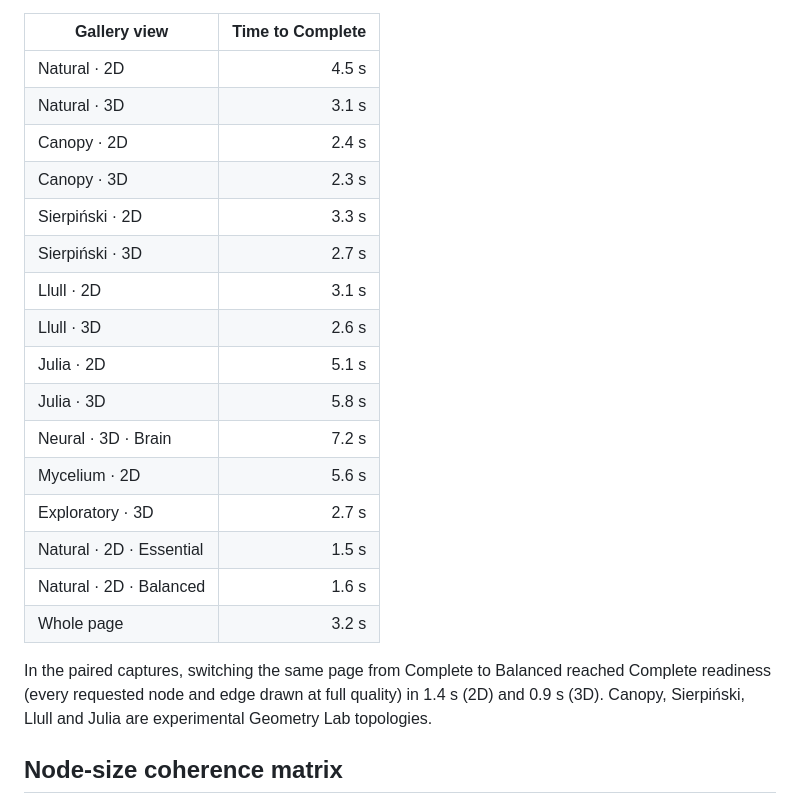
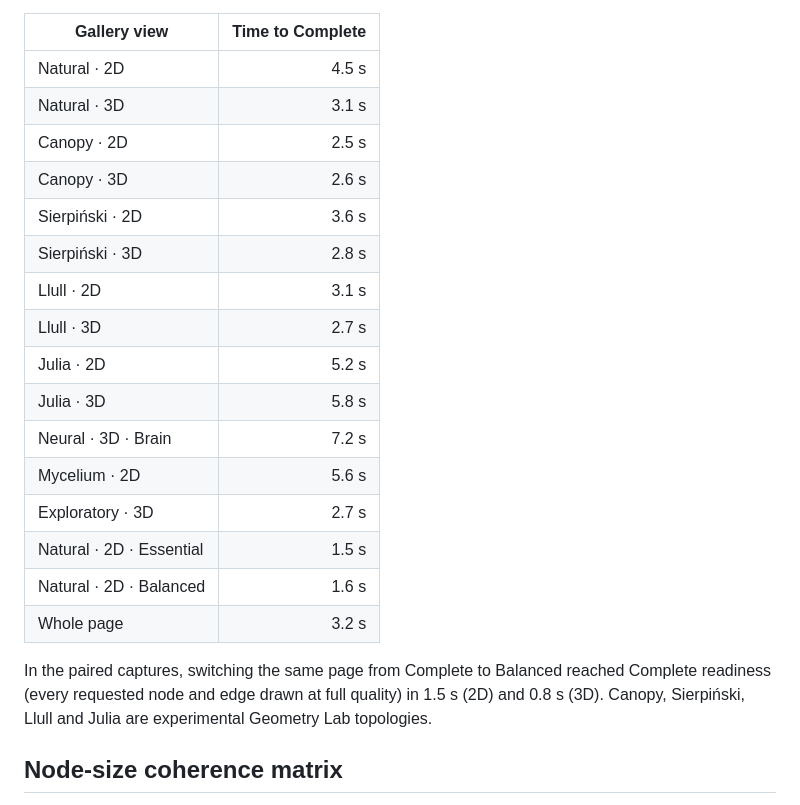
Before and after one commit to lmguerrini/nous-os, a Markdown page: docs/GALLERY-AND-MEASUREMENTS.md, the part around one of its changes. GitHub-like rendering.

```diff
--- a/docs/GALLERY-AND-MEASUREMENTS.md
+++ b/docs/GALLERY-AND-MEASUREMENTS.md
@@ -16,13 +16,13 @@ In Natural 2D, the gallery manifest records 80 / 11,199 nodes for Essential, 400
 |---|---:|
 | Natural · 2D | 4.5 s |
 | Natural · 3D | 3.1 s |
-| Canopy · 2D | 2.4 s |
-| Canopy · 3D | 2.3 s |
-| Sierpiński · 2D | 3.3 s |
-| Sierpiński · 3D | 2.7 s |
+| Canopy · 2D | 2.5 s |
+| Canopy · 3D | 2.6 s |
+| Sierpiński · 2D | 3.6 s |
+| Sierpiński · 3D | 2.8 s |
 | Llull · 2D | 3.1 s |
-| Llull · 3D | 2.6 s |
-| Julia · 2D | 5.1 s |
+| Llull · 3D | 2.7 s |
+| Julia · 2D | 5.2 s |
 | Julia · 3D | 5.8 s |
 | Neural · 3D · Brain | 7.2 s |
 | Mycelium · 2D | 5.6 s |
@@ -31,7 +31,7 @@ In Natural 2D, the gallery manifest records 80 / 11,199 nodes for Essential, 400
 | Natural · 2D · Balanced | 1.6 s |
 | Whole page | 3.2 s |
 
-In the paired captures, switching the same page from Complete to Balanced reached Complete readiness (every requested node and edge drawn at full quality) in 1.4 s (2D) and 0.9 s (3D). Canopy, Sierpiński, Llull and Julia are experimental Geometry Lab topologies.
+In the paired captures, switching the same page from Complete to Balanced reached Complete readiness (every requested node and edge drawn at full quality) in 1.5 s (2D) and 0.8 s (3D). Canopy, Sierpiński, Llull and Julia are experimental Geometry Lab topologies.
 
 ## Node-size coherence matrix
 
```
Also changed, not shown: other parts of docs/GALLERY-AND-MEASUREMENTS.md (+1 -1 lines), README.md (+3 -3 lines), docs/VERIFICATION-AND-LIMITS.md (+1 -0 lines), docs/assets/gallery/julia-2d-complete.jpg, docs/assets/gallery/llull-2d-complete.jpg, docs/assets/gallery/llull-3d-complete.jpg, docs/assets/gallery/natural-stellar-3d-balanced.jpg, docs/assets/gallery/sierpinski-2d-complete.jpg, docs/assets/gallery/sierpinski-3d-complete.jpg, 1 other file.
